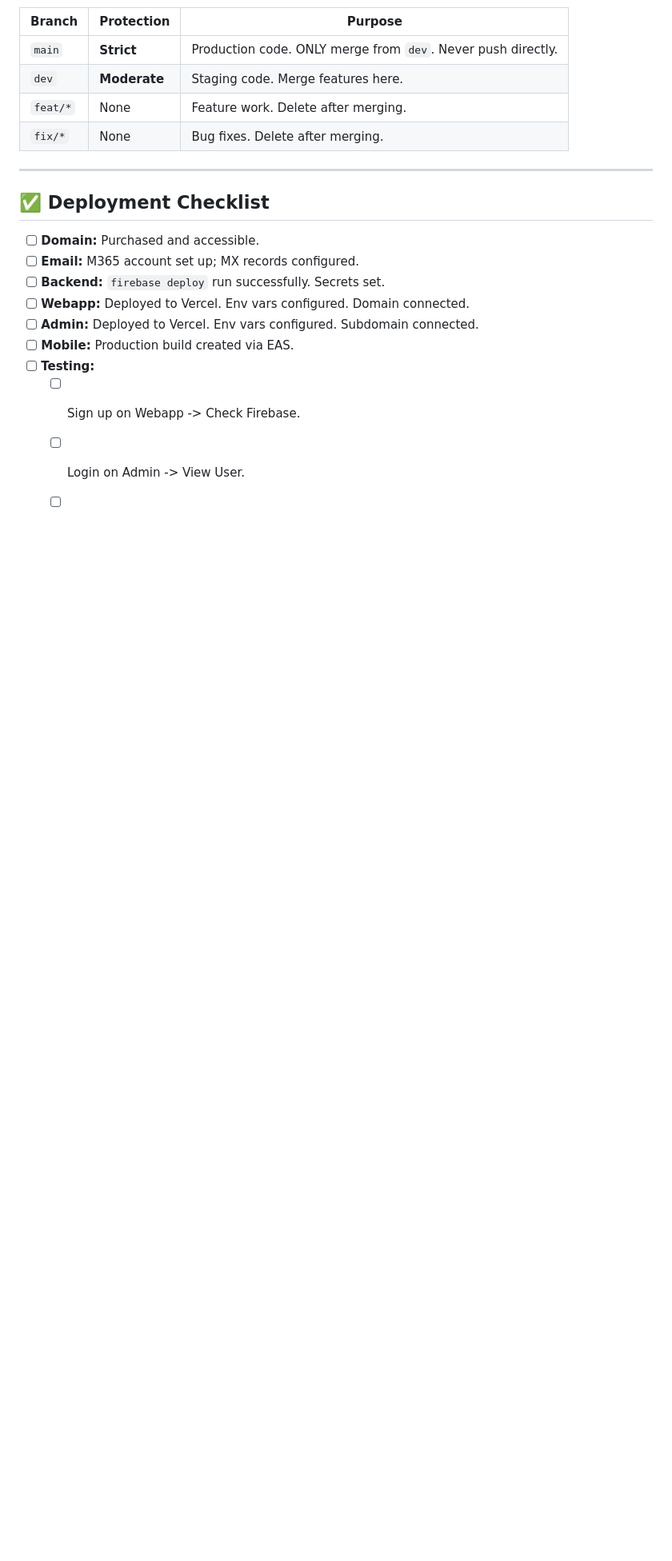
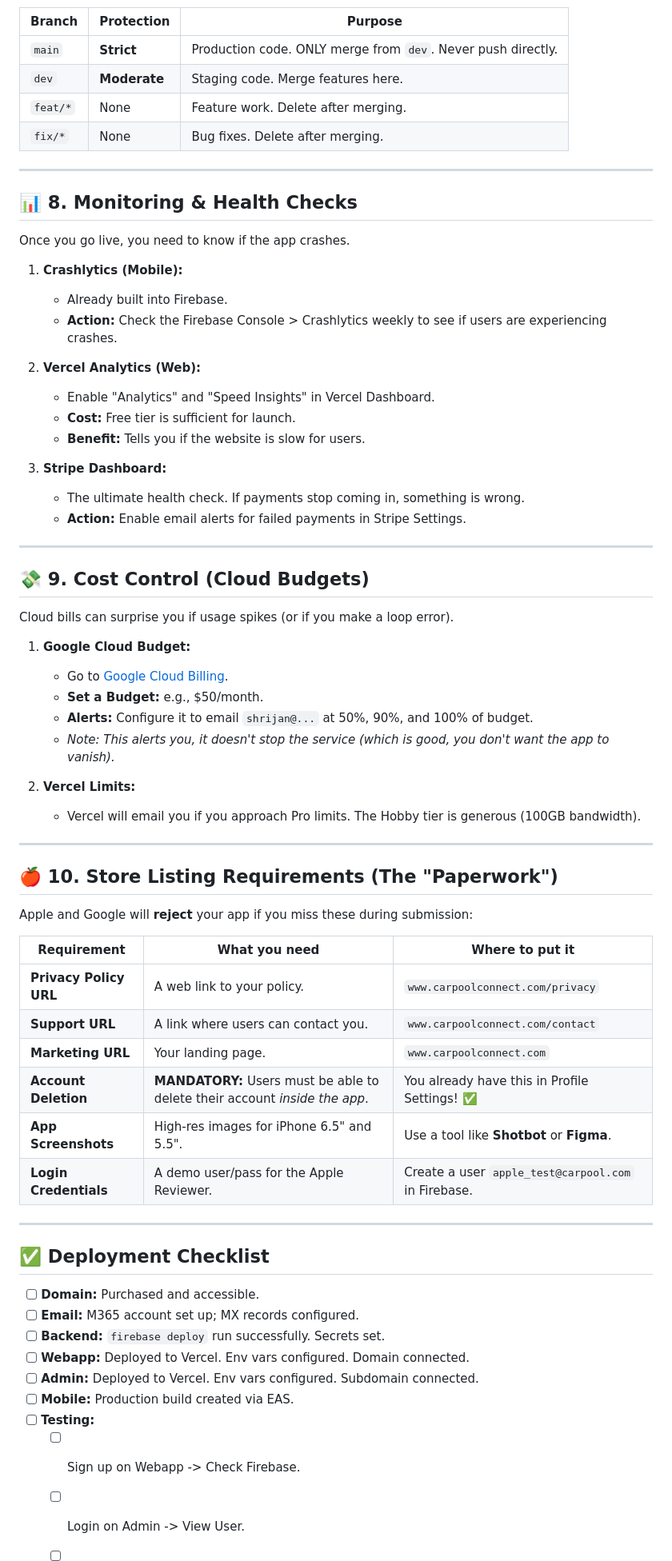
Before and after one commit to shrijan-code/carpool-connect-Current, a Markdown page: DEPLOYMENT_STRATEGY.md, the part around the change. Shown: that part at 80% size. GitHub-like rendering; blank space fills up the shorter version.

Commit message:
docs: Add Monitoring, Costs, and App Store Guide to DEPLOYMENT_STRATEGY.md - Detail Crashlytics/Analytics, Cloud Budgets, and Store Listing requirements (Privacy Policy, Account Deletion)

```diff
--- a/DEPLOYMENT_STRATEGY.md
+++ b/DEPLOYMENT_STRATEGY.md
@@ -213,6 +213,55 @@ Go to **GitHub Settings > Branches** and add rules for `main` and `dev`:
 
 ---
 
+## 📊 8. Monitoring & Health Checks
+
+Once you go live, you need to know if the app crashes.
+
+1.  **Crashlytics (Mobile):**
+    *   Already built into Firebase.
+    *   **Action:** Check the Firebase Console > Crashlytics weekly to see if users are experiencing crashes.
+
+2.  **Vercel Analytics (Web):**
+    *   Enable "Analytics" and "Speed Insights" in Vercel Dashboard.
+    *   **Cost:** Free tier is sufficient for launch.
+    *   **Benefit:** Tells you if the website is slow for users.
+
+3.  **Stripe Dashboard:**
+    *   The ultimate health check. If payments stop coming in, something is wrong.
+    *   **Action:** Enable email alerts for failed payments in Stripe Settings.
+
+---
+
+## 💸 9. Cost Control (Cloud Budgets)
+
+Cloud bills can surprise you if usage spikes (or if you make a loop error).
+
+1.  **Google Cloud Budget:**
+    *   Go to [Google Cloud Billing](https://console.cloud.google.com/billing).
+    *   **Set a Budget:** e.g., $50/month.
+    *   **Alerts:** Configure it to email `shrijan@...` at 50%, 90%, and 100% of budget.
+    *   *Note: This alerts you, it doesn't stop the service (which is good, you don't want the app to vanish).*
+
+2.  **Vercel Limits:**
+    *   Vercel will email you if you approach Pro limits. The Hobby tier is generous (100GB bandwidth).
+
+---
+
+## 🍎 10. Store Listing Requirements (The "Paperwork")
+
+Apple and Google will **reject** your app if you miss these during submission:
+
+| Requirement | What you need | Where to put it |
+|-------------|---------------|-----------------|
+| **Privacy Policy URL** | A web link to your policy. | `www.carpoolconnect.com/privacy` |
+| **Support URL** | A link where users can contact you. | `www.carpoolconnect.com/contact` |
+| **Marketing URL** | Your landing page. | `www.carpoolconnect.com` |
+| **Account Deletion** | **MANDATORY:** Users must be able to delete their account *inside the app*. | You already have this in Profile Settings! ✅ |
+| **App Screenshots** | High-res images for iPhone 6.5" and 5.5". | Use a tool like **Shotbot** or **Figma**. |
+| **Login Credentials** | A demo user/pass for the Apple Reviewer. | Create a user `apple_test@carpool.com` in Firebase. |
+
+---
+
 ## ✅ Deployment Checklist
 
 - [ ] **Domain:** Purchased and accessible.
```
